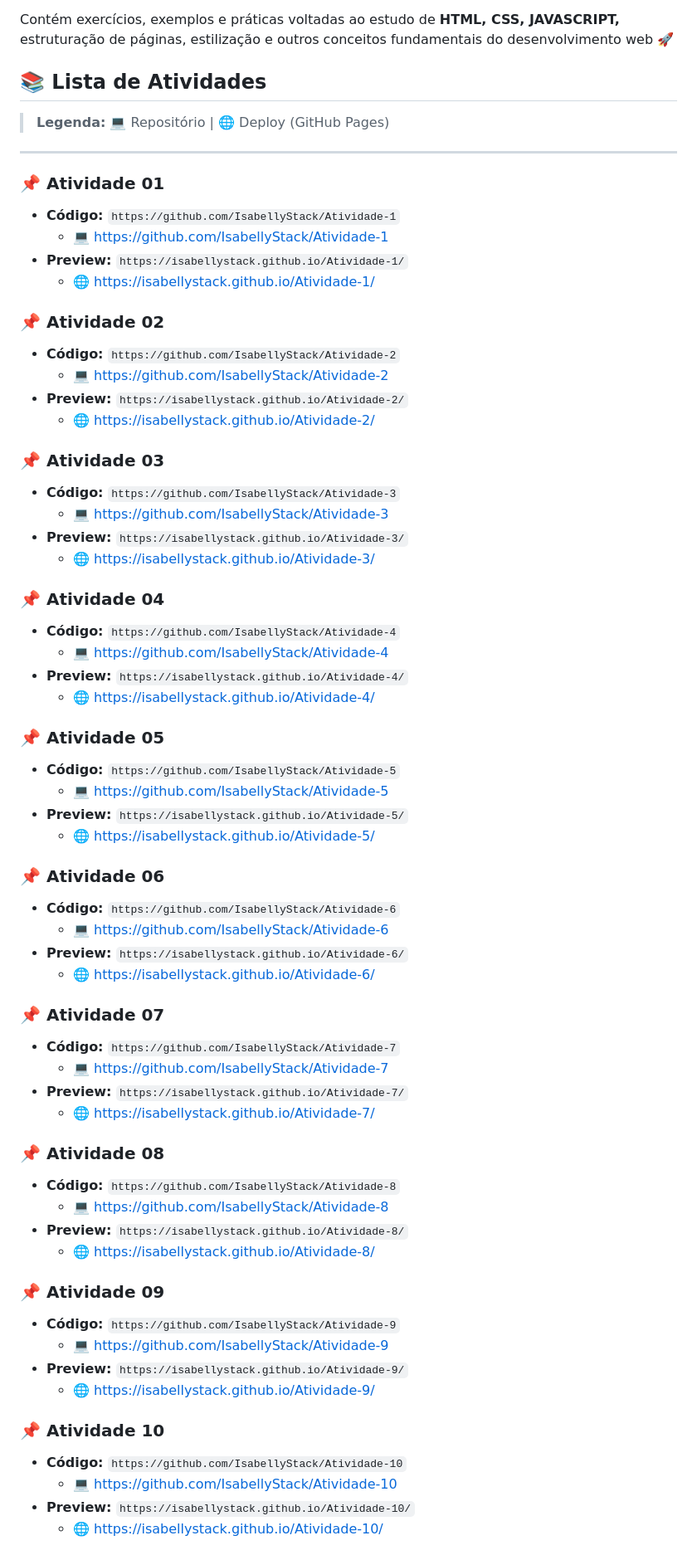
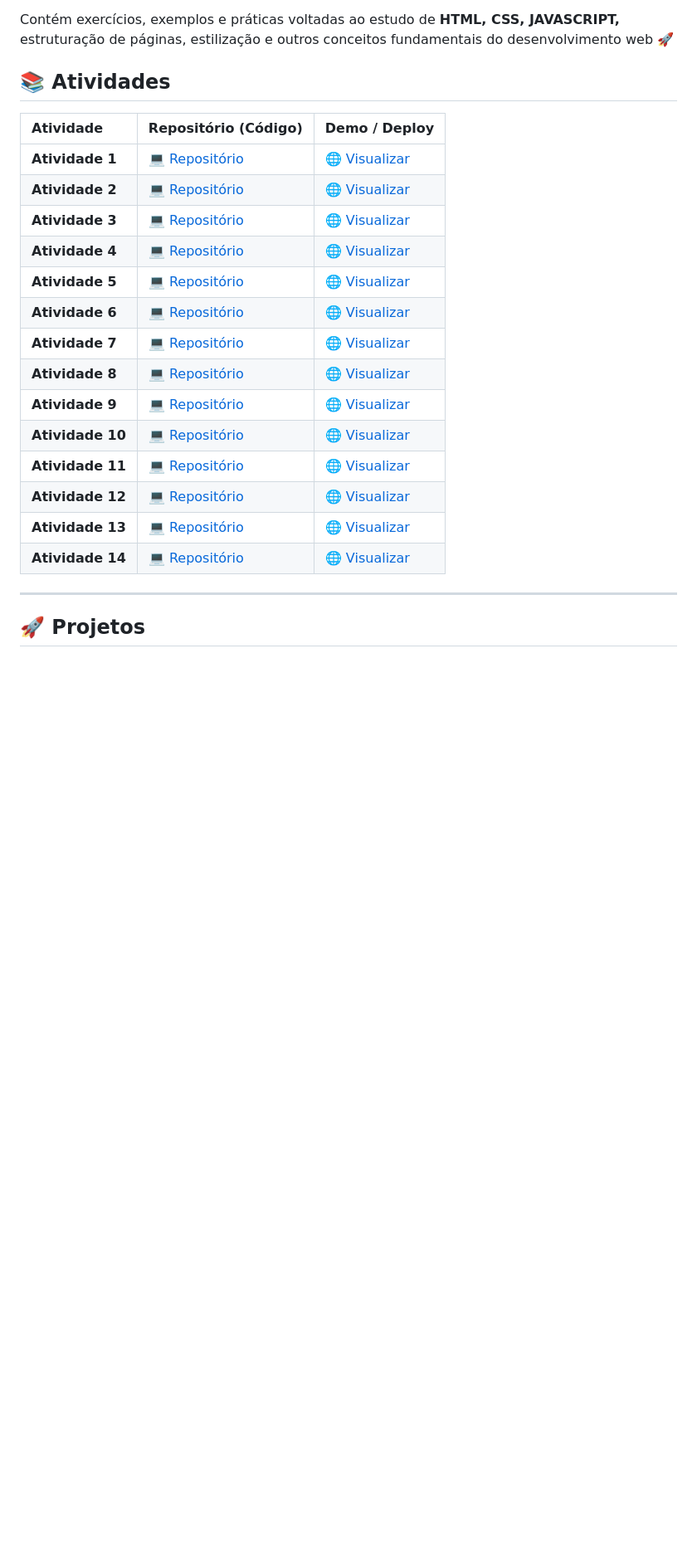
Before and after one commit to IsabellyStack/WEB-I, a Markdown page: README.md, the part around one of its changes. Shown at 83% size. Rendered like a GitHub page; blank space fills up the shorter version.

Commit message:
Revise README structure and update activity sections
Updated the README to change section titles and reorganize content for better clarity. Added project details and removed old activity sections.

```diff
--- a/README.md
+++ b/README.md
@@ -4,69 +4,26 @@ Repositório destinado ao armazenamento dos códigos desenvolvidos durante as au
 
 Contém exercícios, exemplos e práticas voltadas ao estudo de <b>HTML, CSS, JAVASCRIPT,</b> estruturação de páginas, estilização e outros conceitos fundamentais do desenvolvimento web 🚀
 
-## 📚 Lista de Atividades
+## 📚 Atividades
 
-> **Legenda:** 💻 Repositório | 🌐 Deploy (GitHub Pages)
+| Atividade | Repositório (Código) | Demo / Deploy |
+| :--- | :--- | :--- |
+| **Atividade 1** | [💻 Repositório](https://github.com/IsabellyStack/Atividade-1) | [🌐 Visualizar](https://isabellystack.github.io/Atividade-1/) |
+| **Atividade 2** | [💻 Repositório](https://github.com/IsabellyStack/Atividade-2) | [🌐 Visualizar](https://isabellystack.github.io/Atividade-2/) |
+| **Atividade 3** | [💻 Repositório](https://github.com/IsabellyStack/Atividade-3) | [🌐 Visualizar](https://isabellystack.github.io/Atividade-3/) |
+| **Atividade 4** | [💻 Repositório](https://github.com/IsabellyStack/Atividade-4) | [🌐 Visualizar](https://isabellystack.github.io/Atividade-4/) |
+| **Atividade 5** | [💻 Repositório](https://github.com/IsabellyStack/Atividade-5) | [🌐 Visualizar](https://isabellystack.github.io/Atividade-5/) |
+| **Atividade 6** | [💻 Repositório](https://github.com/IsabellyStack/Atividade-6) | [🌐 Visualizar](https://isabellystack.github.io/Atividade-6/) |
+| **Atividade 7** | [💻 Repositório](https://github.com/IsabellyStack/Atividade-7) | [🌐 Visualizar](https://isabellystack.github.io/Atividade-7/) |
+| **Atividade 8** | [💻 Repositório](https://github.com/IsabellyStack/Atividade-8) | [🌐 Visualizar](https://isabellystack.github.io/Atividade-8/) |
+| **Atividade 9** | [💻 Repositório](https://github.com/IsabellyStack/Atividade-9) | [🌐 Visualizar](https://isabellystack.github.io/Atividade-9/) |
+| **Atividade 10** | [💻 Repositório](https://github.com/IsabellyStack/Atividade-10) | [🌐 Visualizar](https://isabellystack.github.io/Atividade-10/) |
+| **Atividade 11** | [💻 Repositório](https://github.com/IsabellyStack/Atividade-11) | [🌐 Visualizar](https://isabellystack.github.io/Atividade-11/) |
+| **Atividade 12** | [💻 Repositório](https://github.com/IsabellyStack/Atividade-12) | [🌐 Visualizar](https://isabellystack.github.io/Atividade-12/) |
+| **Atividade 13** | [💻 Repositório](https://github.com/IsabellyStack/Atividade-13) | [🌐 Visualizar](https://isabellystack.github.io/Atividade-13/) |
+| **Atividade 14** | [💻 Repositório](https://github.com/IsabellyStack/Atividade-14) | [🌐 Visualizar](https://isabellystack.github.io/Atividade-14/) |
 
 ---
 
-### 📌 Atividade 01
-* **Código:** `https://github.com/IsabellyStack/Atividade-1`
-  * 💻 https://github.com/IsabellyStack/Atividade-1
-* **Preview:** `https://isabellystack.github.io/Atividade-1/`
-  * 🌐 https://isabellystack.github.io/Atividade-1/
+## 🚀 Projetos
 
-### 📌 Atividade 02
-* **Código:** `https://github.com/IsabellyStack/Atividade-2`
-  * 💻 https://github.com/IsabellyStack/Atividade-2
-* **Preview:** `https://isabellystack.github.io/Atividade-2/`
-  * 🌐 https://isabellystack.github.io/Atividade-2/
-
-### 📌 Atividade 03
-* **Código:** `https://github.com/IsabellyStack/Atividade-3`
-  * 💻 https://github.com/IsabellyStack/Atividade-3
-* **Preview:** `https://isabellystack.github.io/Atividade-3/`
-  * 🌐 https://isabellystack.github.io/Atividade-3/
-
-### 📌 Atividade 04
-* **Código:** `https://github.com/IsabellyStack/Atividade-4`
-  * 💻 https://github.com/IsabellyStack/Atividade-4
-* **Preview:** `https://isabellystack.github.io/Atividade-4/`
-  * 🌐 https://isabellystack.github.io/Atividade-4/
-
-### 📌 Atividade 05
-* **Código:** `https://github.com/IsabellyStack/Atividade-5`
-  * 💻 https://github.com/IsabellyStack/Atividade-5
-* **Preview:** `https://isabellystack.github.io/Atividade-5/`
-  * 🌐 https://isabellystack.github.io/Atividade-5/
-
-### 📌 Atividade 06
-* **Código:** `https://github.com/IsabellyStack/Atividade-6`
-  * 💻 https://github.com/IsabellyStack/Atividade-6
-* **Preview:** `https://isabellystack.github.io/Atividade-6/`
-  * 🌐 https://isabellystack.github.io/Atividade-6/
-
-### 📌 Atividade 07
-* **Código:** `https://github.com/IsabellyStack/Atividade-7`
-  * 💻 https://github.com/IsabellyStack/Atividade-7
-* **Preview:** `https://isabellystack.github.io/Atividade-7/`
-  * 🌐 https://isabellystack.github.io/Atividade-7/
-
-### 📌 Atividade 08
-* **Código:** `https://github.com/IsabellyStack/Atividade-8`
-  * 💻 https://github.com/IsabellyStack/Atividade-8
-* **Preview:** `https://isabellystack.github.io/Atividade-8/`
-  * 🌐 https://isabellystack.github.io/Atividade-8/
-
-### 📌 Atividade 09
-* **Código:** `https://github.com/IsabellyStack/Atividade-9`
-  * 💻 https://github.com/IsabellyStack/Atividade-9
-* **Preview:** `https://isabellystack.github.io/Atividade-9/`
-  * 🌐 https://isabellystack.github.io/Atividade-9/
-
-### 📌 Atividade 10
-* **Código:** `https://github.com/IsabellyStack/Atividade-10`
-  * 💻 https://github.com/IsabellyStack/Atividade-10
-* **Preview:** `https://isabellystack.github.io/Atividade-10/`
-  * 🌐 https://isabellystack.github.io/Atividade-10/
-
```
Also changed, not shown: other parts of README.md (+9 -29 lines).
